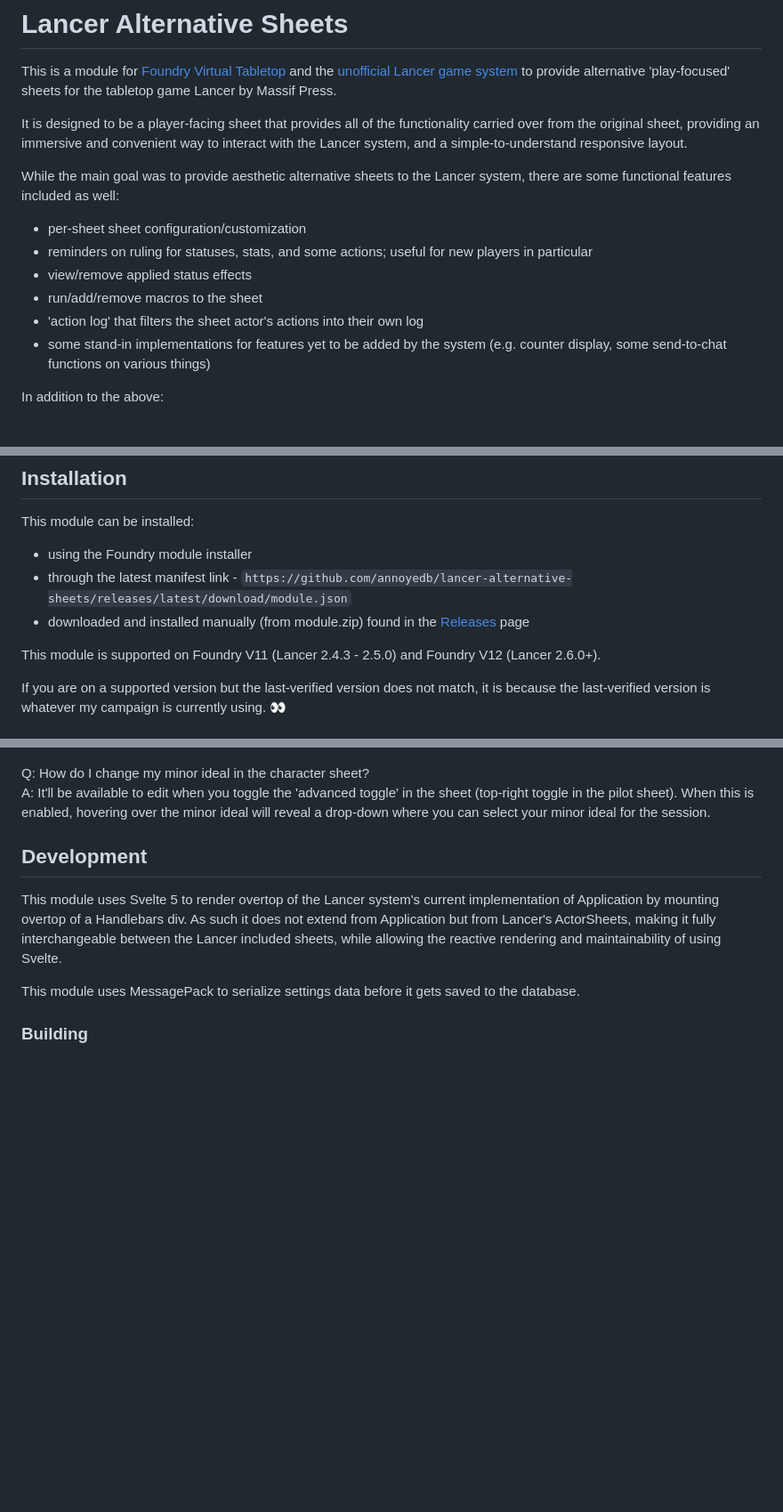
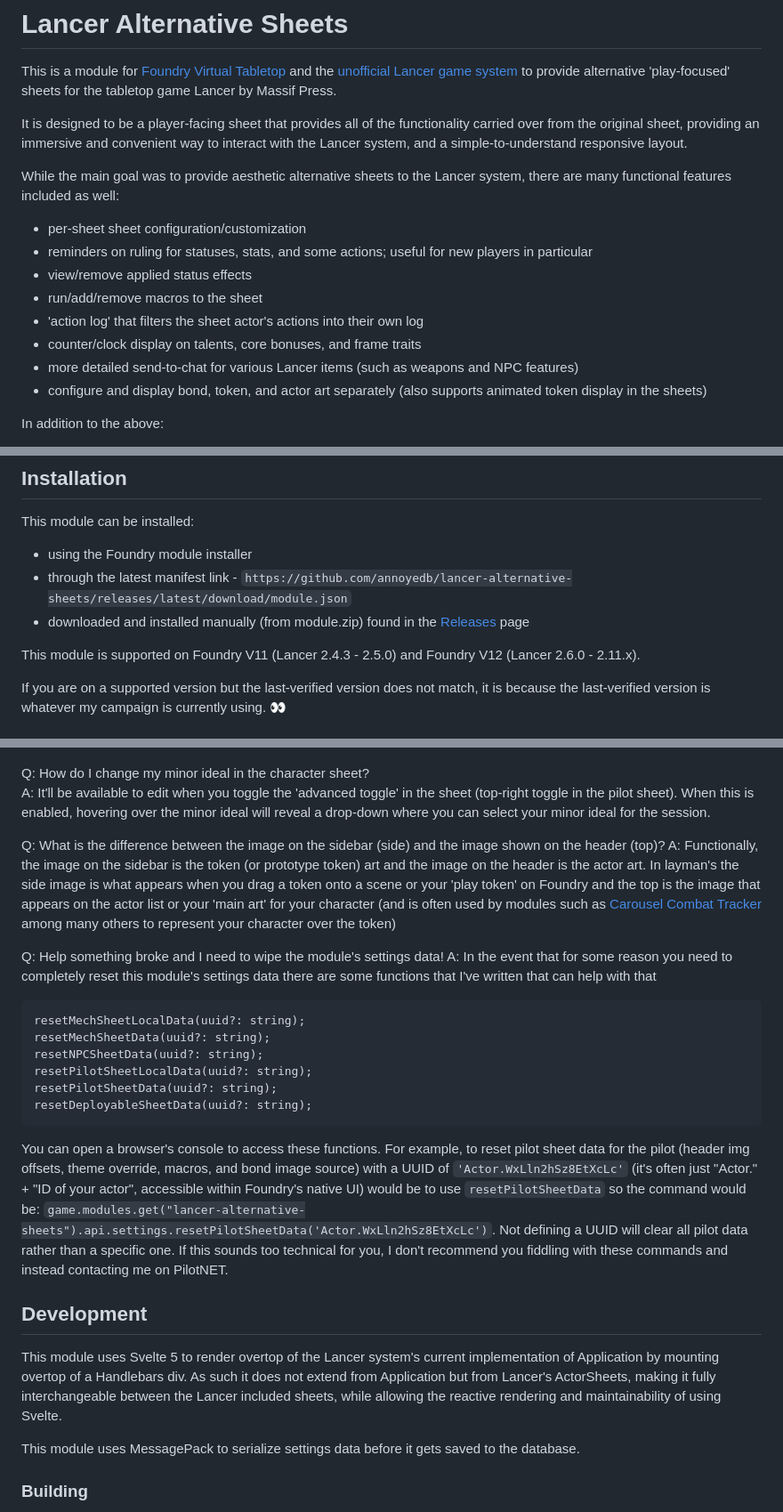
Before and after one commit to annoyedb/lancer-alternative-sheets, a Markdown page: README.md, 3 parts joined by grey strips. Shown at 89% size. GitHub-like rendering; blank space fills up the shorter version.

````diff
--- a/README.md
+++ b/README.md
@@ -3,14 +3,16 @@ This is a module for [Foundry Virtual Tabletop](https://foundryvtt.com/) and the
 
 It is designed to be a player-facing sheet that provides all of the functionality carried over from the original sheet, providing an immersive and convenient way to interact with the Lancer system, and a simple-to-understand responsive layout.
 
-While the main goal was to provide aesthetic alternative sheets to the Lancer system, there are some functional features included as well:
+While the main goal was to provide aesthetic alternative sheets to the Lancer system, there are many functional features included as well:
 
 * per-sheet sheet configuration/customization
 * reminders on ruling for statuses, stats, and some actions; useful for new players in particular
 * view/remove applied status effects
 * run/add/remove macros to the sheet
 * 'action log' that filters the sheet actor's actions into their own log
-* some stand-in implementations for features yet to be added by the system (e.g. counter display, some send-to-chat functions on various things)
+* counter/clock display on talents, core bonuses, and frame traits
+* more detailed send-to-chat for various Lancer items (such as weapons and NPC features)
+* configure and display bond, token, and actor art separately (also supports animated token display in the sheets)
 
 In addition to the above:
 * player mech sheets display some useful pilot sheet items such as core bonuses and pilot talents.
@@ -35,7 +37,7 @@ This module can be installed:
 * through the latest manifest link - `https://github.com/annoyedb/lancer-alternative-sheets/releases/latest/download/module.json`
 * downloaded and installed manually (from module.zip) found in the [Releases](https://github.com/annoyedb/lancer-alternative-sheets/releases) page
 
-This module is supported on Foundry V11 (Lancer 2.4.3 - 2.5.0) and Foundry V12 (Lancer 2.6.0+).
+This module is supported on Foundry V11 (Lancer 2.4.3 - 2.5.0) and Foundry V12 (Lancer 2.6.0 - 2.11.x).
 
 If you are on a supported version but the last-verified version does not match, it is because the last-verified version is whatever my campaign is currently using. :eyes:
 
@@ -63,6 +65,21 @@ A: Rules-as-written for Lancer, player pilots do not have tech attacks, and by e
 
 Q: How do I change my minor ideal in the character sheet?
 A: It'll be available to edit when you toggle the 'advanced toggle' in the sheet (top-right toggle in the pilot sheet). When this is enabled, hovering over the minor ideal will reveal a drop-down where you can select your minor ideal for the session.
+
+Q: What is the difference between the image on the sidebar (side) and the image shown on the header (top)?
+A: Functionally, the image on the sidebar is the token (or prototype token) art and the image on the header is the actor art. In layman's the side image is what appears when you drag a token onto a scene or your 'play token' on Foundry and the top is the image that appears on the actor list or your 'main art' for your character (and is often used by modules such as [Carousel Combat Tracker](https://foundryvtt.com/packages/combat-tracker-dock) among many others to represent your character over the token)
+
+Q: Help something broke and I need to wipe the module's settings data!
+A: In the event that for some reason you need to completely reset this module's settings data there are some functions that I've written that can help with that
+```
+resetMechSheetLocalData(uuid?: string);
+resetMechSheetData(uuid?: string);
+resetNPCSheetData(uuid?: string);
+resetPilotSheetLocalData(uuid?: string);
+resetPilotSheetData(uuid?: string);
+resetDeployableSheetData(uuid?: string);
+```
+You can open a browser's console to access these functions. For example, to reset pilot sheet data for the pilot (header img offsets, theme override, macros, and bond image source) with a UUID of `'Actor.WxLln2hSz8EtXcLc'` (it's often just "Actor." + "ID of your actor", accessible within Foundry's native UI) would be to use `resetPilotSheetData` so the command would be: `game.modules.get("lancer-alternative-sheets").api.settings.resetPilotSheetData('Actor.WxLln2hSz8EtXcLc')`. Not defining a UUID will clear all pilot data rather than a specific one. If this sounds too technical for you, I don't recommend you fiddling with these commands and instead contacting me on PilotNET.
 
 ## Development
 This module uses Svelte 5 to render overtop of the Lancer system's current implementation of Application by mounting overtop of a Handlebars div. As such it does not extend from Application but from Lancer's ActorSheets, making it fully interchangeable between the Lancer included sheets, while allowing the reactive rendering and maintainability of using Svelte.
````
